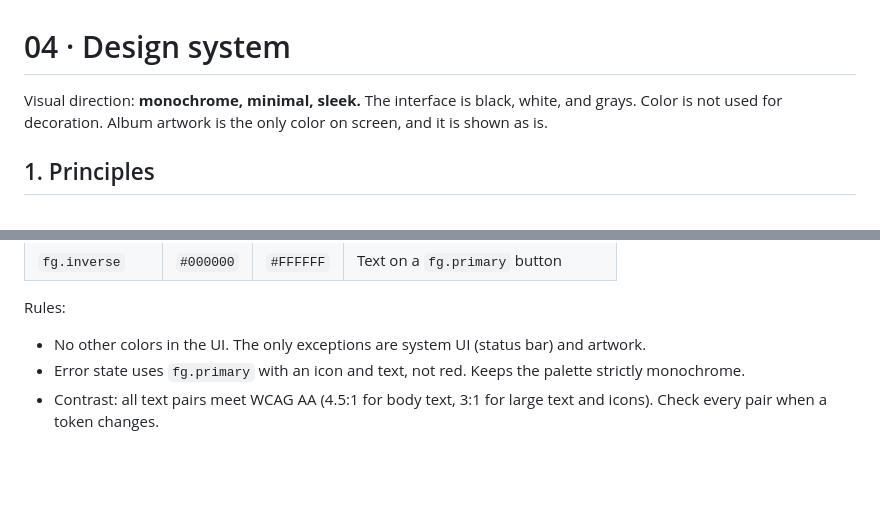
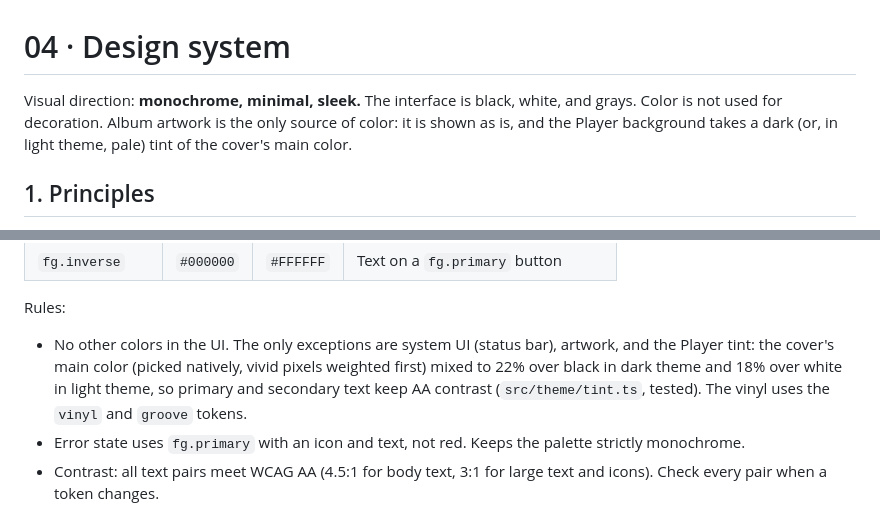
Before and after one commit to hunixcode/soundtrail, a Markdown page: docs/04-design-system.md, 2 parts joined by grey strips. Rendered like a GitHub page; blank space fills up the shorter version.

```diff
--- a/docs/04-design-system.md
+++ b/docs/04-design-system.md
@@ -1,6 +1,6 @@
 # 04 · Design system
 
-Visual direction: **monochrome, minimal, sleek.** The interface is black, white, and grays. Color is not used for decoration. Album artwork is the only color on screen, and it is shown as is.
+Visual direction: **monochrome, minimal, sleek.** The interface is black, white, and grays. Color is not used for decoration. Album artwork is the only source of color: it is shown as is, and the Player background takes a dark (or, in light theme, pale) tint of the cover's main color.
 
 ## 1. Principles
 
@@ -26,7 +26,7 @@ Dark is the default theme. Light is supported with the same token names.
 
 Rules:
 
-- No other colors in the UI. The only exceptions are system UI (status bar) and artwork.
+- No other colors in the UI. The only exceptions are system UI (status bar), artwork, and the Player tint: the cover's main color (picked natively, vivid pixels weighted first) mixed to 22% over black in dark theme and 18% over white in light theme, so primary and secondary text keep AA contrast (`src/theme/tint.ts`, tested). The vinyl uses the `vinyl` and `groove` tokens.
 - Error state uses `fg.primary` with an icon and text, not red. Keeps the palette strictly monochrome.
 - Contrast: all text pairs meet WCAG AA (4.5:1 for body text, 3:1 for large text and icons). Check every pair when a token changes.
 
```
Also changed, not shown: docs/01-product-spec.md (+2 -2 lines), docs/02-technical-spec.md (+2 -0 lines).
